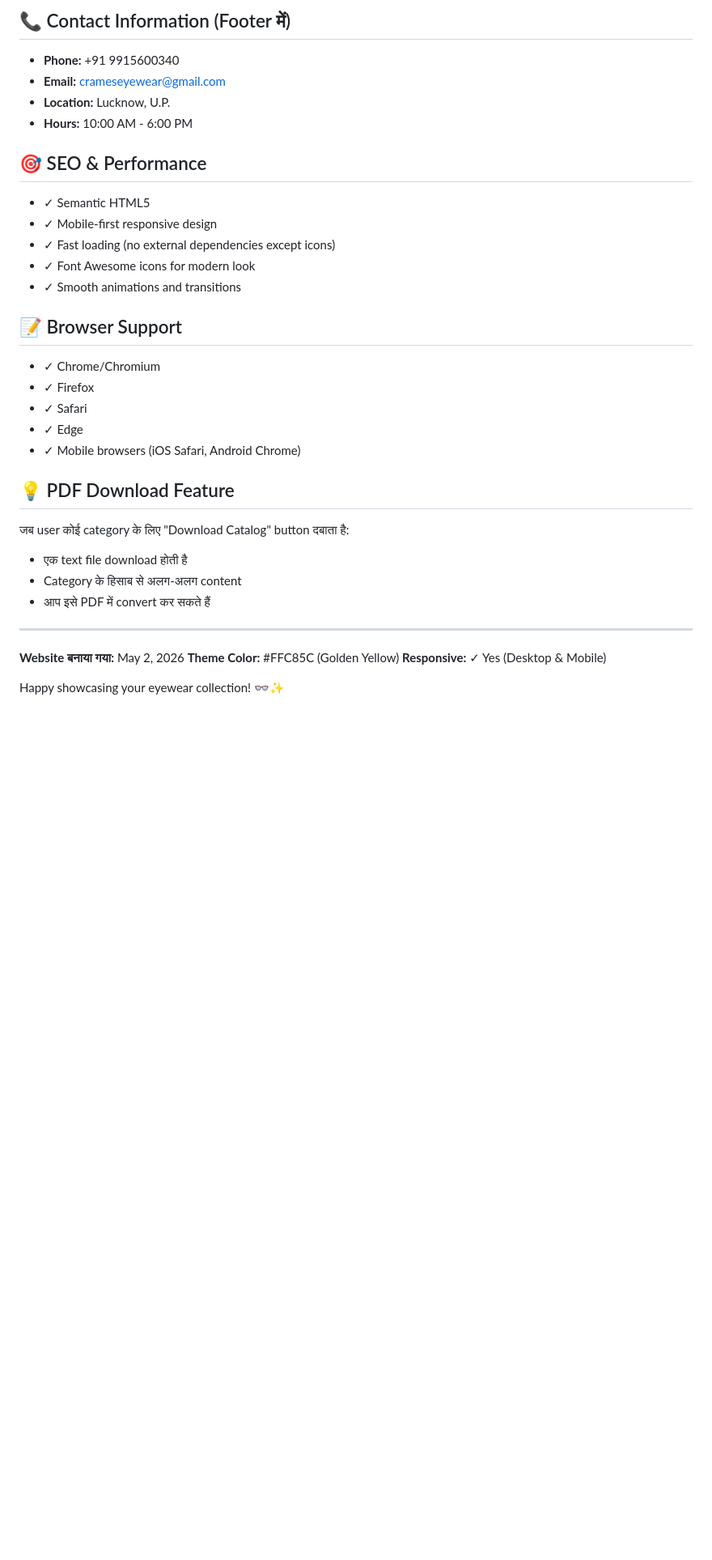
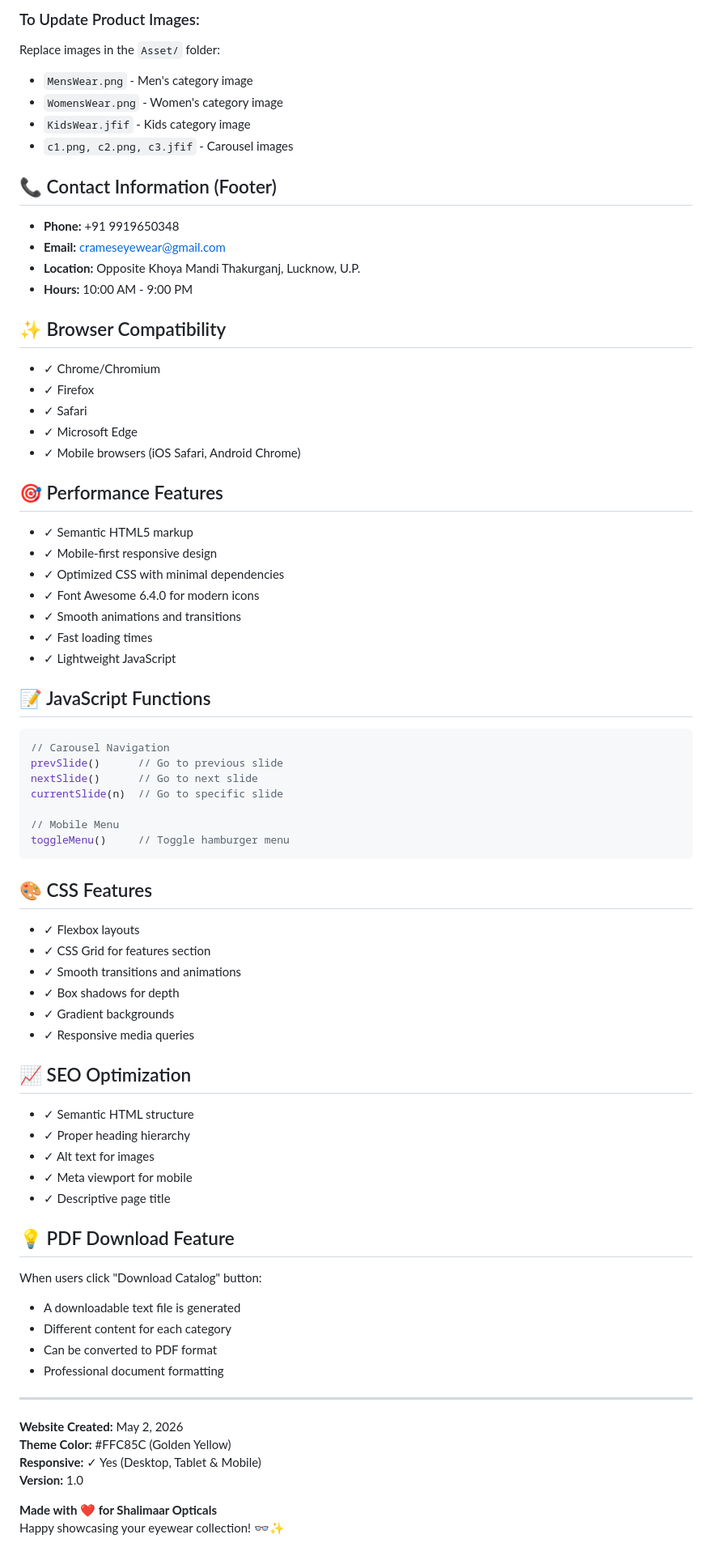
Before and after one commit to Saif96-tech/Shaalimar_Opticals_Chasma_Deal, a Markdown page: README.md, the part around one of its changes. Shown at 81% size. Rendered like a GitHub page; blank space fills up the shorter version.

````diff
--- a/README.md
+++ b/README.md
@@ -94,39 +161,80 @@ Footer section में अपने actual URLs डालें:
 ```
 
-## 📞 Contact Information (Footer में)
+### To Update Product Images:
+Replace images in the `Asset/` folder:
+- `MensWear.png` - Men's category image
+- `WomensWear.png` - Women's category image
+- `KidsWear.jfif` - Kids category image
+- `c1.png, c2.png, c3.jfif` - Carousel images
 
-- **Phone:** +91 9915600340
+## 📞 Contact Information (Footer)
+
+- **Phone:** +91 9919650348
 - **Email:** crameseyewear@gmail.com
-- **Location:** Lucknow, U.P.
-- **Hours:** 10:00 AM - 6:00 PM
+- **Location:** Opposite Khoya Mandi Thakurganj, Lucknow, U.P.
+- **Hours:** 10:00 AM - 9:00 PM
 
-## 🎯 SEO & Performance
-
-- ✓ Semantic HTML5
-- ✓ Mobile-first responsive design
-- ✓ Fast loading (no external dependencies except icons)
-- ✓ Font Awesome icons for modern look
-- ✓ Smooth animations and transitions
-
-## 📝 Browser Support
+## ✨ Browser Compatibility
 
 - ✓ Chrome/Chromium
 - ✓ Firefox
 - ✓ Safari
-- ✓ Edge
+- ✓ Microsoft Edge
 - ✓ Mobile browsers (iOS Safari, Android Chrome)
+
+## 🎯 Performance Features
+
+- ✓ Semantic HTML5 markup
+- ✓ Mobile-first responsive design
+- ✓ Optimized CSS with minimal dependencies
+- ✓ Font Awesome 6.4.0 for modern icons
+- ✓ Smooth animations and transitions
+- ✓ Fast loading times
+- ✓ Lightweight JavaScript
+
+## 📝 JavaScript Functions
+
+```javascript
+// Carousel Navigation
+prevSlide()      // Go to previous slide
+nextSlide()      // Go to next slide
+currentSlide(n)  // Go to specific slide
+
+// Mobile Menu
+toggleMenu()     // Toggle hamburger menu
+```
+
+## 🎨 CSS Features
+
+- ✓ Flexbox layouts
+- ✓ CSS Grid for features section
+- ✓ Smooth transitions and animations
+- ✓ Box shadows for depth
+- ✓ Gradient backgrounds
+- ✓ Responsive media queries
+
+## 📈 SEO Optimization
+
+- ✓ Semantic HTML structure
+- ✓ Proper heading hierarchy
+- ✓ Alt text for images
+- ✓ Meta viewport for mobile
+- ✓ Descriptive page title
 
 ## 💡 PDF Download Feature
 
-जब user कोई category के लिए "Download Catalog" button दबाता है:
-- एक text file download होती है
-- Category के हिसाब से अलग-अलग content
-- आप इसे PDF में convert कर सकते हैं
+When users click "Download Catalog" button:
+- A downloadable text file is generated
+- Different content for each category
+- Can be converted to PDF format
+- Professional document formatting
 
 ---
 
-**Website बनाया गया:** May 2, 2026
+**Website Created:** May 2, 2026
 **Theme Color:** #FFC85C (Golden Yellow)
-**Responsive:** ✓ Yes (Desktop & Mobile)
+**Responsive:** ✓ Yes (Desktop, Tablet & Mobile)
+**Version:** 1.0
 
+**Made with ❤️ for Shalimaar Opticals**
 Happy showcasing your eyewear collection! 👓✨
````
Also changed, not shown: other parts of README.md (+116 -49 lines).
